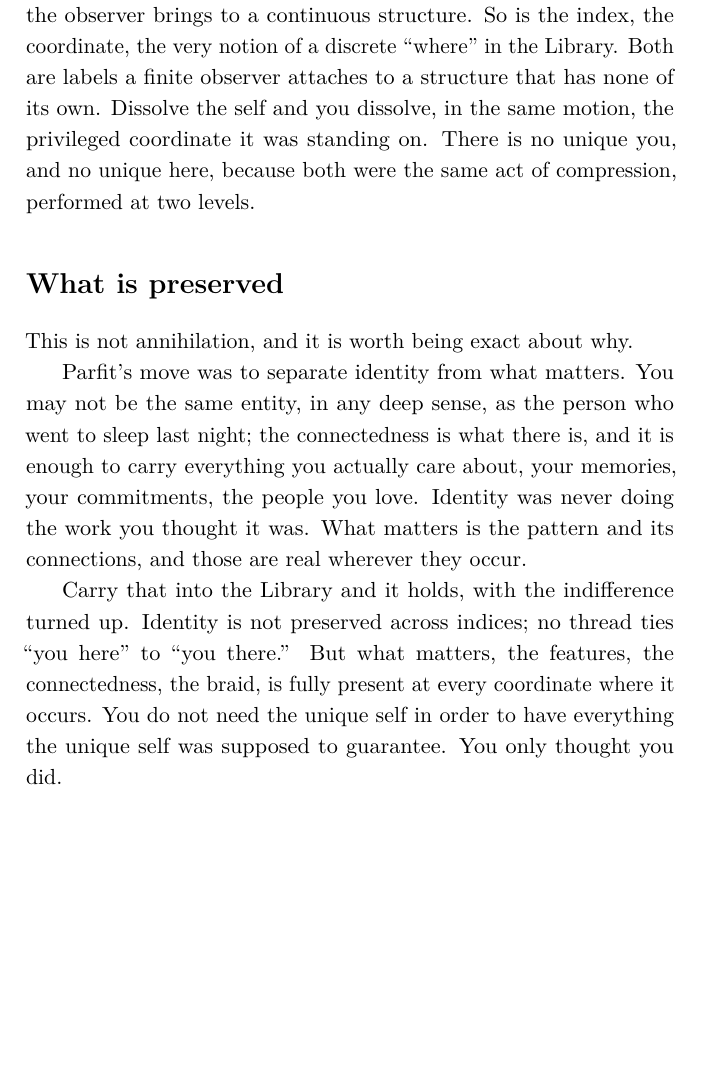
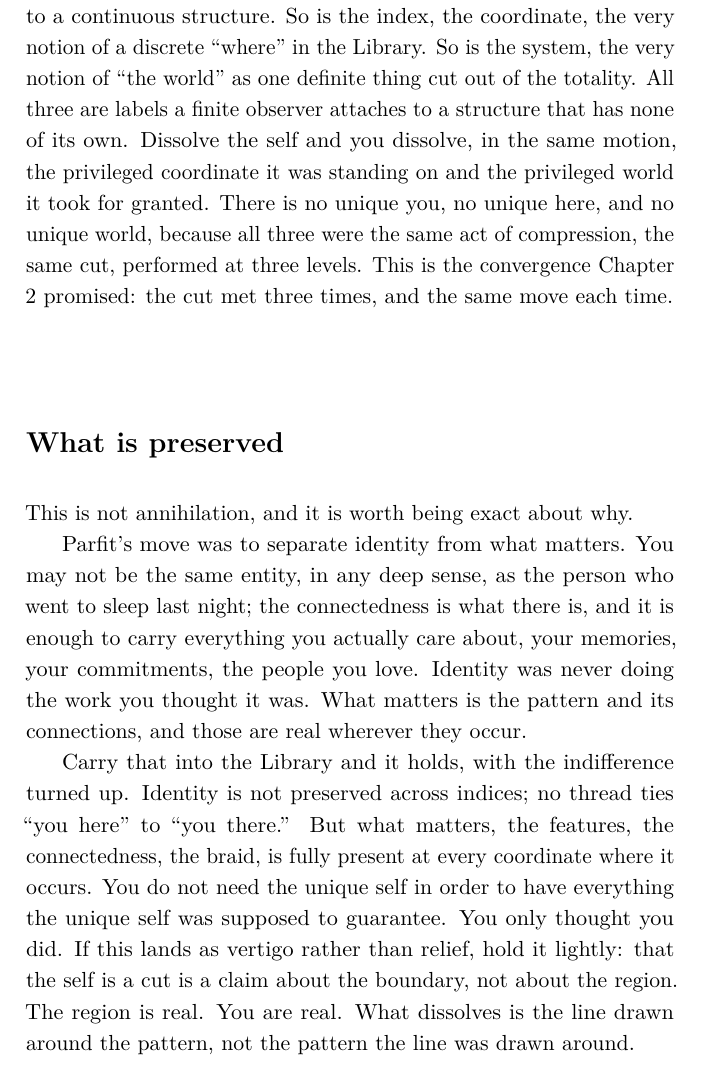
Before and after one commit to queelius/the-library-description, a LaTeX thesis (the-library.tex, which reads chapters/14_the_pattern.tex): part of page 109 of 124, cut so that both start at the same text, the shorter picture padded with empty space. Compiled offline with pdfLaTeX.

Commit message:
port: reframe Ch 14-15 (complete the three-cut convergence; the held cut closing)
Co-Authored-By: Claude Opus 4.8 (1M context) <noreply@anthropic.com>
Claude-Session: https://claude.ai/code/session_016gbj1kQmyQ2unmc3jkmrH4

```diff
--- a/chapters/14_the_pattern.tex
+++ b/chapters/14_the_pattern.tex
@@ -34,7 +34,7 @@ Now run the model through the Library.
 
 The pattern your self-model approximates is instantiated at many indices. The label \emph{I} picks out a region of the measure, the region where configurations carry the memory-structure, the sensory style, the continuity of attention the model tracks. It does not pick out one of those configurations as the true bearer of the name. There is no fact, in the structure, about which instantiation is \emph{really} you, for the same reason there was no fact about which moment of the worldline was \emph{really} now. \emph{I} is a label on a region, drawn by the model the region runs.
 
-And here the deepest thread of the book closes. The two questions that have haunted it, \emph{who am I} and \emph{where am I}, turn out to be one question with the same shape of answer. The self is a compression the observer brings to a continuous structure. So is the index, the coordinate, the very notion of a discrete ``where'' in the Library. Both are labels a finite observer attaches to a structure that has none of its own. Dissolve the self and you dissolve, in the same motion, the privileged coordinate it was standing on. There is no unique you, and no unique here, because both were the same act of compression, performed at two levels.
+And here the deepest thread of the book closes. The questions that have haunted it, \emph{who am I} and \emph{where am I} and, from the slip of Part II, \emph{which world am I in}, turn out to be one question with the same shape of answer. The self is a compression the observer brings to a continuous structure. So is the index, the coordinate, the very notion of a discrete ``where'' in the Library. So is the system, the very notion of ``the world'' as one definite thing cut out of the totality. All three are labels a finite observer attaches to a structure that has none of its own. Dissolve the self and you dissolve, in the same motion, the privileged coordinate it was standing on and the privileged world it took for granted. There is no unique you, no unique here, and no unique world, because all three were the same act of compression, the same cut, performed at three levels. This is the convergence Chapter 2 promised: the cut met three times, and the same move each time.
 
 \section*{What is preserved}
 
@@ -42,7 +42,7 @@ This is not annihilation, and it is worth being exact about why.
 
 Parfit's move was to separate identity from what matters. You may not be the same entity, in any deep sense, as the person who went to sleep last night; the connectedness is what there is, and it is enough to carry everything you actually care about, your memories, your commitments, the people you love. Identity was never doing the work you thought it was. What matters is the pattern and its connections, and those are real wherever they occur.
 
-Carry that into the Library and it holds, with the indifference turned up. Identity is not preserved across indices; no thread ties ``you here'' to ``you there.'' But what matters, the features, the connectedness, the braid, is fully present at every coordinate where it occurs. You do not need the unique self in order to have everything the unique self was supposed to guarantee. You only thought you did.
+Carry that into the Library and it holds, with the indifference turned up. Identity is not preserved across indices; no thread ties ``you here'' to ``you there.'' But what matters, the features, the connectedness, the braid, is fully present at every coordinate where it occurs. You do not need the unique self in order to have everything the unique self was supposed to guarantee. You only thought you did. If this lands as vertigo rather than relief, hold it lightly: that the self is a cut is a claim about the boundary, not about the region. The region is real. You are real. What dissolves is the line drawn around the pattern, not the pattern the line was drawn around.
 
 \section*{Why this lets care be care}
 
```
Also changed, not shown: chapters/15_the_pattern_describing_itself.tex (+1 -1 lines).
